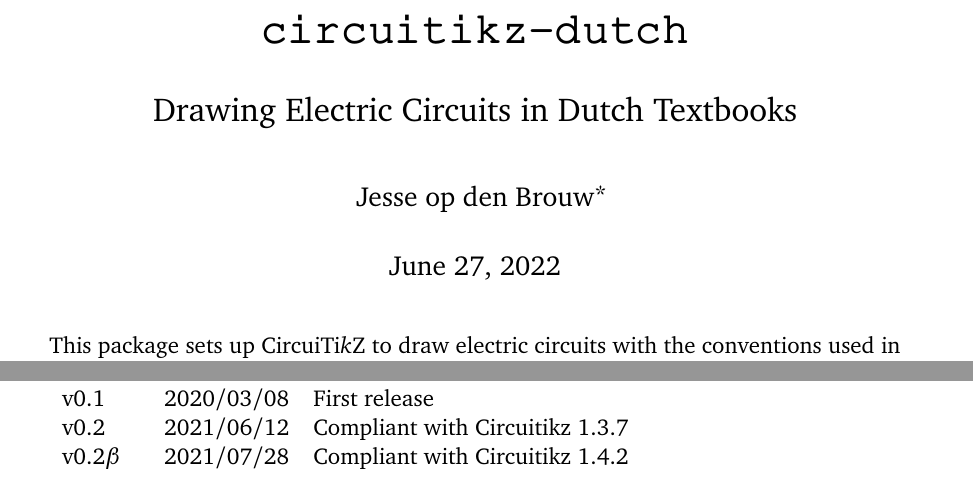
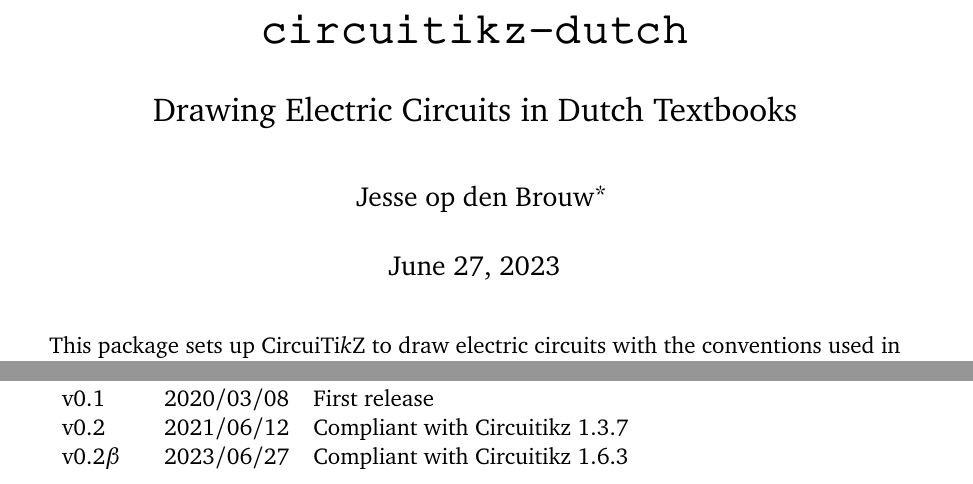
Before and after one commit to jesseopdenbrouw/circuitikz-dutch, a LaTeX document (circuitikz-dutch-doc.tex): two parts of pages 1 and 6 of 6, joined at a grey line, cut so that both start at the same text. The pictures show the PDF file circuitikz-dutch-doc.pdf that the author committed with the source.

Commit message:
Compliant with 1.6.3

```diff
--- a/circuitikz-dutch-doc.tex
+++ b/circuitikz-dutch-doc.tex
@@ -405,7 +405,7 @@
 \textbf{Version} & \textbf{Date} & \textbf{What} \\
 v0.1    & 2020/03/08 & First release\\
 v0.2    & 2021/06/12 & Compliant with Circuitikz 1.3.7\\
-v0.2$\beta$  & 2021/07/28 & Compliant with Circuitikz 1.4.2
+v0.2$\beta$  & 2023/06/27 & Compliant with Circuitikz 1.6.3
 \end{tabular}
 \end{table}
 
```
Also changed, not shown: circuitikz-dutch-doc.pdf.
